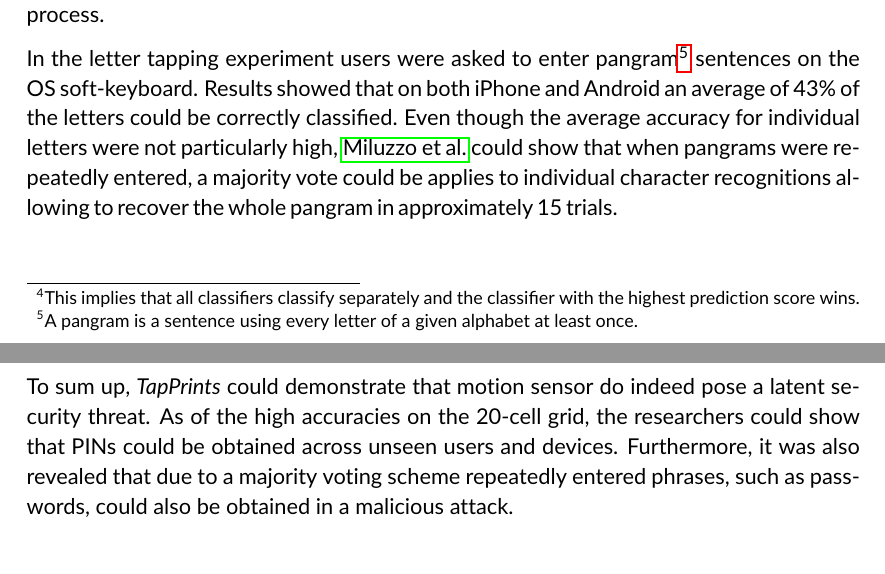
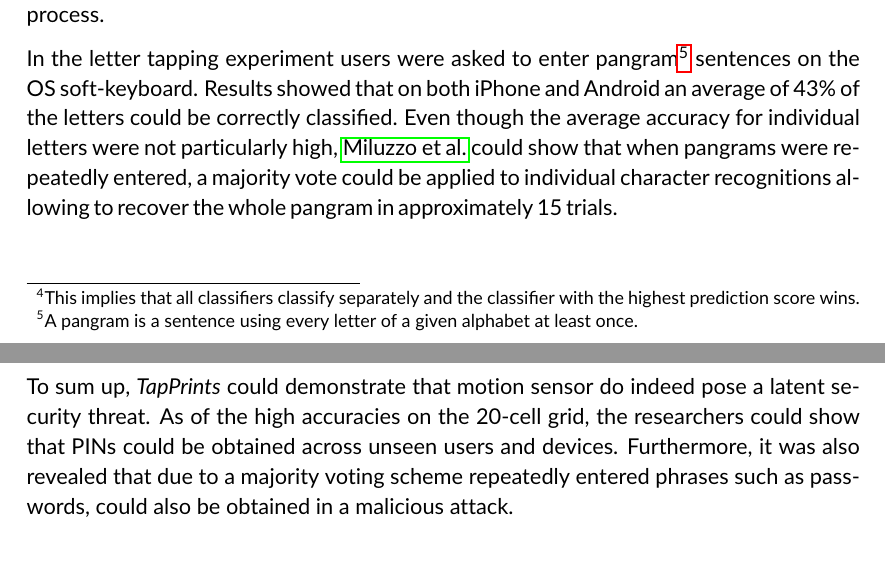
Before and after one commit to emanuelschmitt/master-thesis, a LaTeX thesis (MasterThesis.tex, which reads chapters/chapter2.tex): two parts of pages 19 and 20 of 85, joined at a grey line, cut so that both start at the same text. Compiled offline with pdfLaTeX; an older LaTeX class or package is replaced by its successor.

Commit message:
done related work

```diff
--- a/chapters/chapter2.tex
+++ b/chapters/chapter2.tex
@@ -74,9 +74,9 @@ Another important point of differentiation is the overall learning system. In or
 
 The \textit{TapPrints} paper contains two experiments: The first is an icon tapping experiment where icons are arranged in a 20 cell grid. The second one is a letter tapping experiment involving the standard software keyboard offered by the operating system. In the icon tapping experiment, an average accuracy of 78\% was achieved for the iPhone whereas 67\% of icon taps could be correctly inferred on the Android device. The researchers could also show that taps could also be inferred from users that were not part of the training process.
 
-In the letter tapping experiment users were asked to enter pangram\footnote{A pangram is a sentence using every letter of a given alphabet at least once.} sentences on the OS soft-keyboard. Results showed that on both iPhone and Android an average of 43\% of the letters could be correctly classified. Even though the average accuracy for individual letters were not particularly high, \citeauthor{Tapprints} could show that when pangrams were repeatedly entered, a majority vote could be applies to individual character recognitions allowing to recover the whole pangram in approximately 15 trials.
+In the letter tapping experiment users were asked to enter pangram\footnote{A pangram is a sentence using every letter of a given alphabet at least once.} sentences on the OS soft-keyboard. Results showed that on both iPhone and Android an average of 43\% of the letters could be correctly classified. Even though the average accuracy for individual letters were not particularly high, \citeauthor{Tapprints} could show that when pangrams were repeatedly entered, a majority vote could be applied to individual character recognitions allowing to recover the whole pangram in approximately 15 trials.
 
-To sum up, \textit{TapPrints} could demonstrate that motion sensor do indeed pose a latent security threat. As of the high accuracies on the 20-cell grid, the researchers could show that PINs could be obtained across unseen users and devices. Furthermore, it was also revealed that due to a majority voting scheme repeatedly entered phrases, such as passwords, could also be obtained in a malicious attack.
+To sum up, \textit{TapPrints} could demonstrate that motion sensor do indeed pose a latent security threat. As of the high accuracies on the 20-cell grid, the researchers could show that PINs could be obtained across unseen users and devices. Furthermore, it was also revealed that due to a majority voting scheme repeatedly entered phrases such as passwords, could also be obtained in a malicious attack.
 
 \subsubsection{Comparison to similar studies}
 
```
Also changed, not shown: misc/abstract.tex (+1 -1 lines), misc/abstract_de.tex (+1 -1 lines), MasterThesis.pdf.
